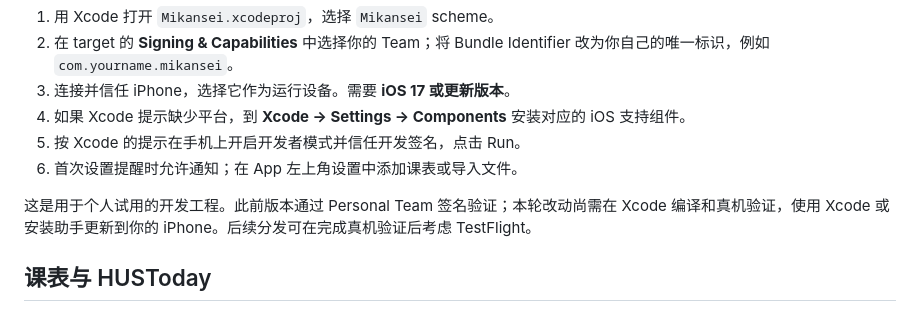
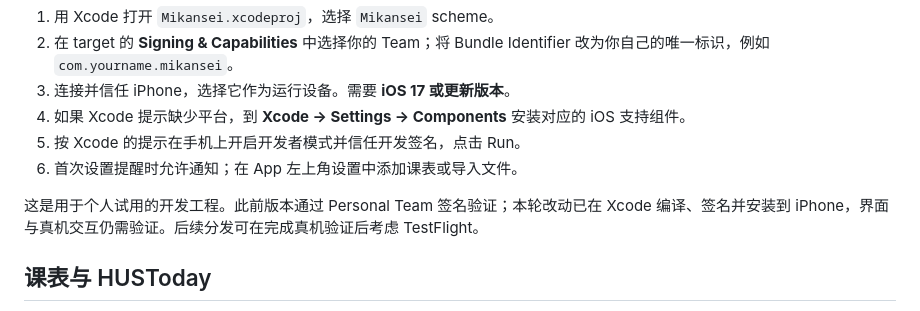
Before and after one commit to BingyanStudio/Mikansei, a Markdown page: README.md, the part around the change. Rendered like a GitHub page.

Commit message:
docs: record signed device build and install on iPhone

```diff
--- a/README.md
+++ b/README.md
@@ -34,7 +34,7 @@
 5. 按 Xcode 的提示在手机上开启开发者模式并信任开发签名，点击 Run。
 6. 首次设置提醒时允许通知；在 App 左上角设置中添加课表或导入文件。
 
-这是用于个人试用的开发工程。此前版本通过 Personal Team 签名验证；本轮改动尚需在 Xcode 编译和真机验证，使用 Xcode 或安装助手更新到你的 iPhone。后续分发可在完成真机验证后考虑 TestFlight。
+这是用于个人试用的开发工程。此前版本通过 Personal Team 签名验证；本轮改动已在 Xcode 编译、签名并安装到 iPhone，界面与真机交互仍需验证。后续分发可在完成真机验证后考虑 TestFlight。
 
 ## 课表与 HUSToday
 
```
Also changed, not shown: INSTALL.md (+2 -2 lines), VALIDATION.md (+7 -1 lines).
